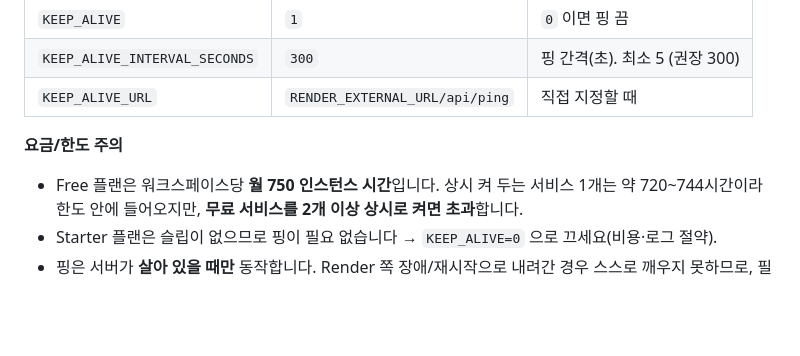
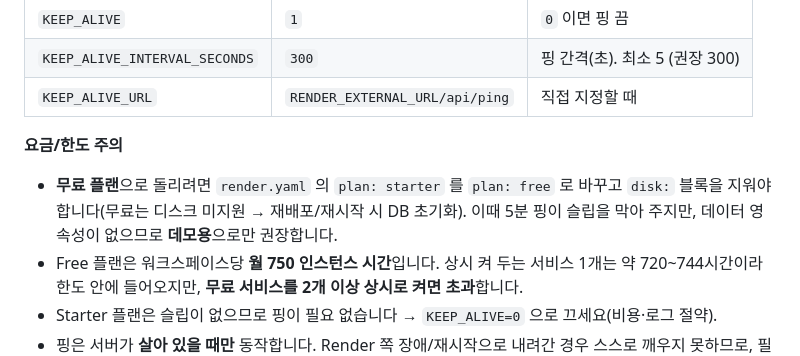
Before and after one commit to kongjoonll-bit/Apex-shop, a Markdown page: DEPLOY_RENDER.md, the part around the change. Rendered like a GitHub page; blank space fills up the shorter version.

Commit message:
Document free-plan switch for keep-alive setup

```diff
--- a/DEPLOY_RENDER.md
+++ b/DEPLOY_RENDER.md
@@ -77,6 +77,9 @@ Render 무료 웹 서비스는 **15분 동안 요청이 없으면 슬립**합니
 
 **요금/한도 주의**
 
+- **무료 플랜**으로 돌리려면 `render.yaml` 의 `plan: starter` 를 `plan: free` 로 바꾸고
+  `disk:` 블록을 지워야 합니다(무료는 디스크 미지원 → 재배포/재시작 시 DB 초기화).
+  이때 5분 핑이 슬립을 막아 주지만, 데이터 영속성이 없으므로 **데모용**으로만 권장합니다.
 - Free 플랜은 워크스페이스당 **월 750 인스턴스 시간**입니다. 상시 켜 두는 서비스 1개는
   약 720~744시간이라 한도 안에 들어오지만, **무료 서비스를 2개 이상 상시로 켜면 초과**합니다.
 - Starter 플랜은 슬립이 없으므로 핑이 필요 없습니다 → `KEEP_ALIVE=0` 으로 끄세요(비용·로그 절약).
```
